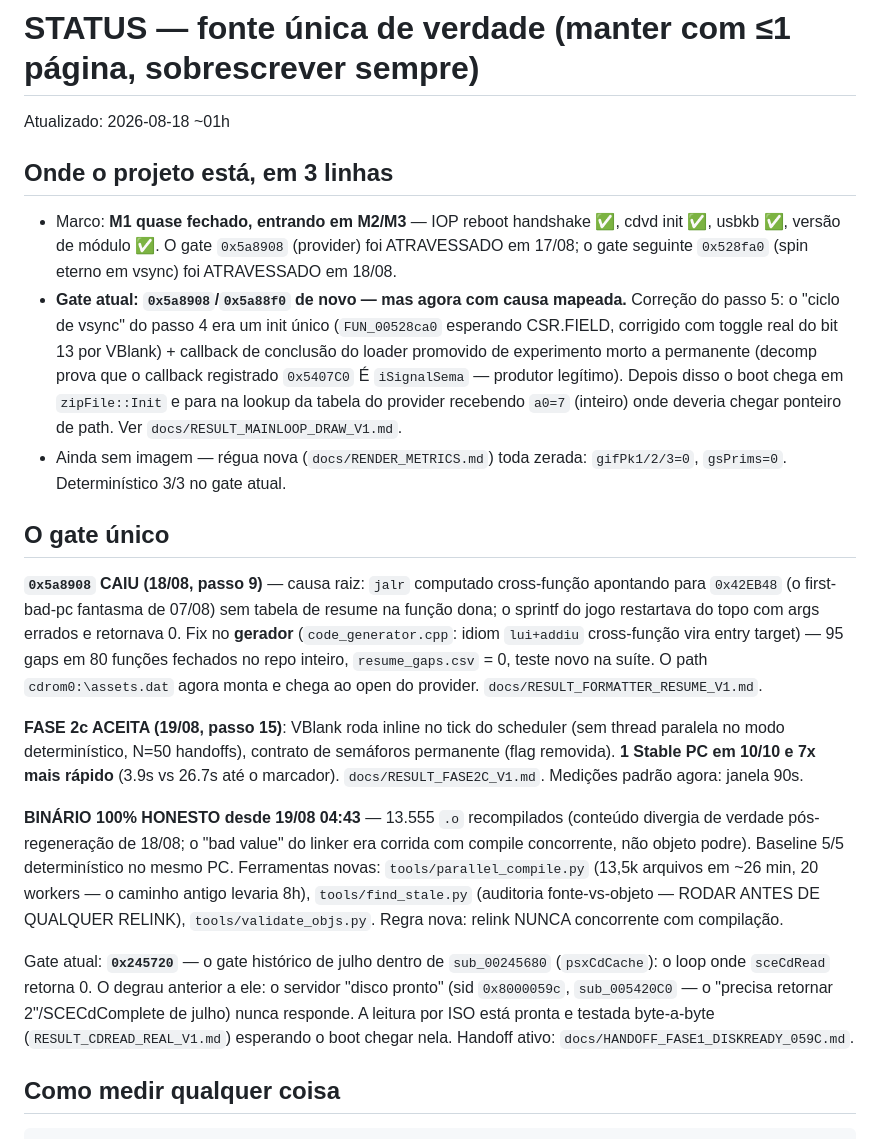
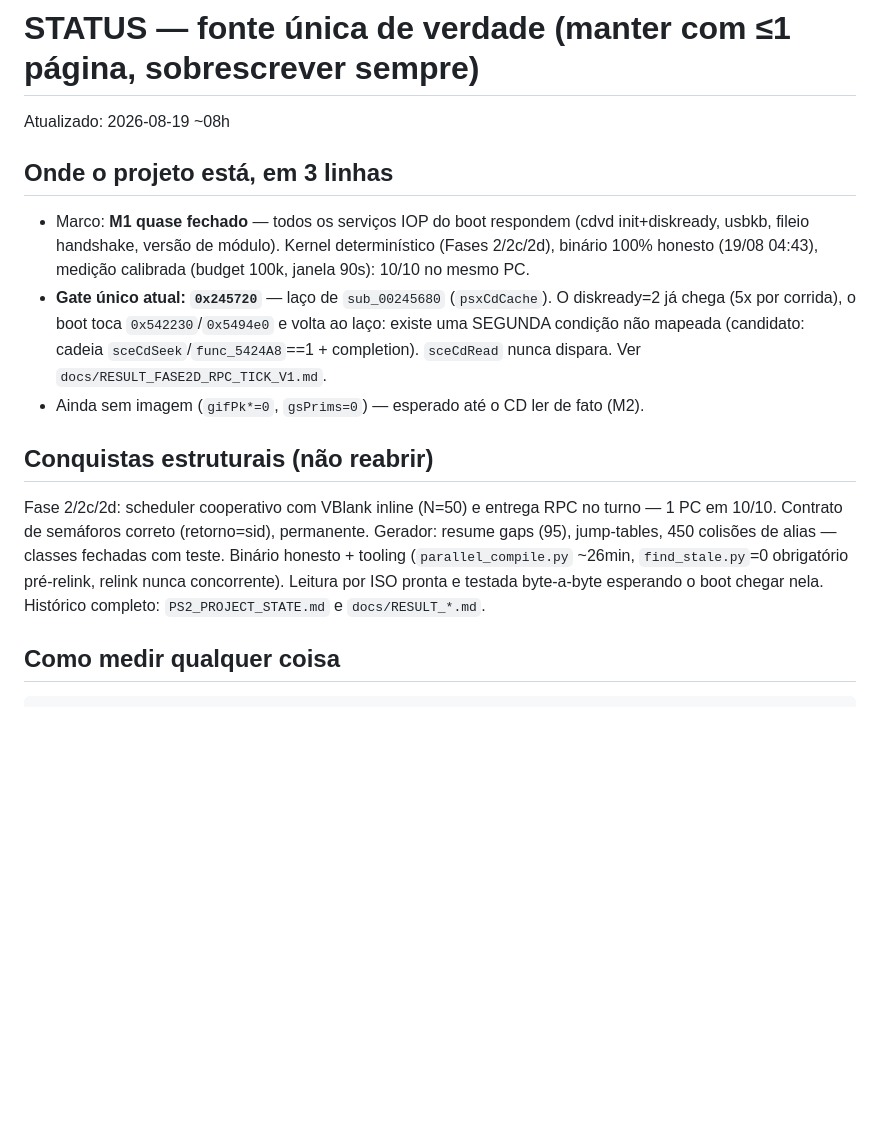
Before and after one commit to cloudalister/mc3r, a Markdown page: STATUS.md, the part around the change. Rendered like a GitHub page; blank space fills up the shorter version.

Commit message:
status: consolidado pos passo 18 (gate unico 0x245720, segunda condicao do laco)

```diff
--- a/STATUS.md
+++ b/STATUS.md
@@ -1,50 +1,26 @@
 # STATUS — fonte única de verdade (manter com ≤1 página, sobrescrever sempre)
 
-Atualizado: 2026-08-18 ~01h
+Atualizado: 2026-08-19 ~08h
 
 ## Onde o projeto está, em 3 linhas
 
-- Marco: **M1 quase fechado, entrando em M2/M3** — IOP reboot handshake ✅, cdvd init ✅,
-  usbkb ✅, versão de módulo ✅. O gate `0x5a8908` (provider) foi ATRAVESSADO em 17/08; o gate
-  seguinte `0x528fa0` (spin eterno em vsync) foi ATRAVESSADO em 18/08.
-- **Gate atual: `0x5a8908`/`0x5a88f0` de novo — mas agora com causa mapeada.** Correção do
-  passo 5: o "ciclo de vsync" do passo 4 era um init único (`FUN_00528ca0` esperando CSR.FIELD,
-  corrigido com toggle real do bit 13 por VBlank) + callback de conclusão do loader promovido
-  de experimento morto a permanente (decomp prova que o callback registrado `0x5407C0` É
-  `iSignalSema` — produtor legítimo). Depois disso o boot chega em `zipFile::Init` e para na
-  lookup da tabela do provider recebendo `a0=7` (inteiro) onde deveria chegar ponteiro de path.
-  Ver `docs/RESULT_MAINLOOP_DRAW_V1.md`.
-- Ainda sem imagem — régua nova (`docs/RENDER_METRICS.md`) toda zerada: `gifPk1/2/3=0`,
-  `gsPrims=0`. Determinístico 3/3 no gate atual.
+- Marco: **M1 quase fechado** — todos os serviços IOP do boot respondem (cdvd init+diskready,
+  usbkb, fileio handshake, versão de módulo). Kernel determinístico (Fases 2/2c/2d), binário
+  100% honesto (19/08 04:43), medição calibrada (budget 100k, janela 90s): 10/10 no mesmo PC.
+- **Gate único atual: `0x245720`** — laço de `sub_00245680` (`psxCdCache`). O diskready=2 já
+  chega (5x por corrida), o boot toca `0x542230`/`0x5494e0` e volta ao laço: existe uma
+  SEGUNDA condição não mapeada (candidato: cadeia `sceCdSeek`/`func_5424A8`==1 + completion).
+  `sceCdRead` nunca dispara. Ver `docs/RESULT_FASE2D_RPC_TICK_V1.md`.
+- Ainda sem imagem (`gifPk*=0`, `gsPrims=0`) — esperado até o CD ler de fato (M2).
 
-## O gate único
+## Conquistas estruturais (não reabrir)
 
-**`0x5a8908` CAIU (18/08, passo 9)** — causa raiz: `jalr` computado cross-função apontando
-para `0x42EB48` (o first-bad-pc fantasma de 07/08) sem tabela de resume na função dona; o
-sprintf do jogo restartava do topo com args errados e retornava 0. Fix no **gerador**
-(`code_generator.cpp`: idiom `lui+addiu` cross-função vira entry target) — 95 gaps em 80
-funções fechados no repo inteiro, `resume_gaps.csv` = 0, teste novo na suíte. O path
-`cdrom0:\assets.dat` agora monta e chega ao open do provider.
-`docs/RESULT_FORMATTER_RESUME_V1.md`.
-
-**FASE 2c ACEITA (19/08, passo 15)**: VBlank roda inline no tick do scheduler (sem thread
-paralela no modo determinístico, N=50 handoffs), contrato de semáforos permanente (flag
-removida). **1 Stable PC em 10/10 e 7x mais rápido** (3.9s vs 26.7s até o marcador).
-`docs/RESULT_FASE2C_V1.md`. Medições padrão agora: janela 90s.
-
-**BINÁRIO 100% HONESTO desde 19/08 04:43** — 13.555 `.o` recompilados (conteúdo divergia de
-verdade pós-regeneração de 18/08; o "bad value" do linker era corrida com compile concorrente,
-não objeto podre). Baseline 5/5 determinístico no mesmo PC. Ferramentas novas:
-`tools/parallel_compile.py` (13,5k arquivos em ~26 min, 20 workers — o caminho antigo levaria
-8h), `tools/find_stale.py` (auditoria fonte-vs-objeto — RODAR ANTES DE QUALQUER RELINK),
-`tools/validate_objs.py`. Regra nova: relink NUNCA concorrente com compilação.
-
-Gate atual: **`0x245720`** — o gate histórico de julho dentro de `sub_00245680`
-(`psxCdCache`): o loop onde `sceCdRead` retorna 0. O degrau anterior a ele: o servidor
-"disco pronto" (sid `0x8000059c`, `sub_005420C0` — o "precisa retornar 2"/SCECdComplete de
-julho) nunca responde. A leitura por ISO está pronta e testada byte-a-byte
-(`RESULT_CDREAD_REAL_V1.md`) esperando o boot chegar nela. Handoff ativo:
-`docs/HANDOFF_FASE1_DISKREADY_059C.md`.
+Fase 2/2c/2d: scheduler cooperativo com VBlank inline (N=50) e entrega RPC no turno —
+1 PC em 10/10. Contrato de semáforos correto (retorno=sid), permanente. Gerador: resume gaps
+(95), jump-tables, 450 colisões de alias — classes fechadas com teste. Binário honesto +
+tooling (`parallel_compile.py` ~26min, `find_stale.py`=0 obrigatório pré-relink, relink nunca
+concorrente). Leitura por ISO pronta e testada byte-a-byte esperando o boot chegar nela.
+Histórico completo: `PS2_PROJECT_STATE.md` e `docs/RESULT_*.md`.
 
 ## Como medir qualquer coisa
 
```
